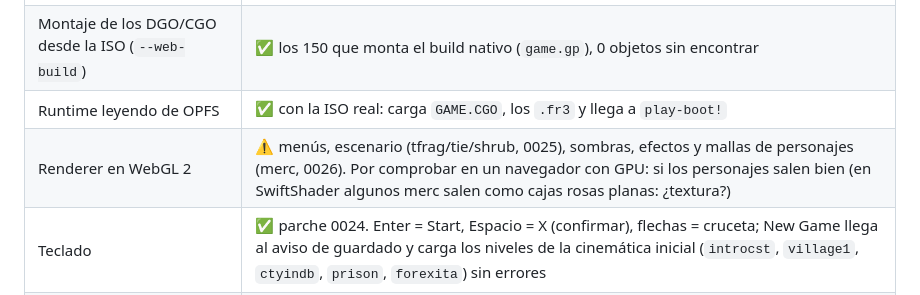
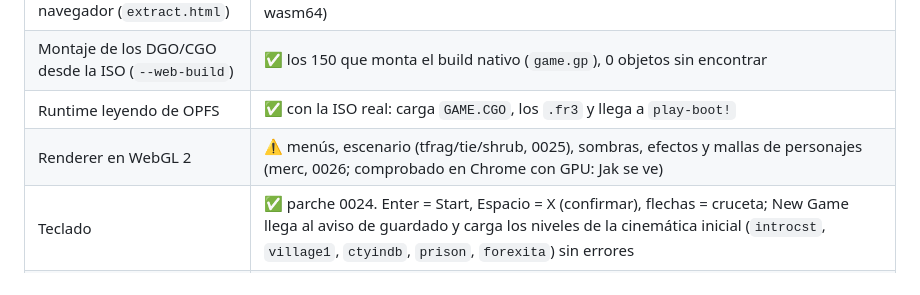
Before and after one commit to RubenGGBC/Jakompiled, a Markdown page: CLAUDE.md, the part around the change. Drawn GitHub-style.

Commit message:
CLAUDE.md: characters verified in Chrome with a GPU
Co-Authored-By: Claude Opus 5.5 <noreply@anthropic.com>

```diff
--- a/CLAUDE.md
+++ b/CLAUDE.md
@@ -20,7 +20,7 @@ Idioma del proyecto: castellano (docs, mensajes, scripts). Código y comentarios
 | Extracción de la ISO en el navegador (`extract.html`) | ✅ con la ISO real (NTSC v2.01, SCUS-97265): ~2,5 min, pico de 5,3 GB (extractor en wasm64) |
 | Montaje de los DGO/CGO desde la ISO (`--web-build`) | ✅ los 150 que monta el build nativo (`game.gp`), 0 objetos sin encontrar |
 | Runtime leyendo de OPFS | ✅ con la ISO real: carga `GAME.CGO`, los `.fr3` y llega a `play-boot!` |
-| Renderer en WebGL 2 | ⚠️ menús, escenario (tfrag/tie/shrub, 0025), sombras, efectos y mallas de personajes (merc, 0026). Por comprobar en un navegador con GPU: si los personajes salen bien (en SwiftShader algunos merc salen como cajas rosas planas: ¿textura?) |
+| Renderer en WebGL 2 | ⚠️ menús, escenario (tfrag/tie/shrub, 0025), sombras, efectos y mallas de personajes (merc, 0026; comprobado en Chrome con GPU: Jak se ve) |
 | Teclado | ✅ parche 0024. Enter = Start, Espacio = X (confirmar), flechas = cruceta; New Game llega al aviso de guardado y carga los niveles de la cinemática inicial (`introcst`, `village1`, `ctyindb`, `prison`, `forexita`) sin errores |
 | Mando, sonido | ❌ pendiente (mando: falta `sdl_controller_db.txt`; sonido: `Cubeb init failed`) |
 
```
